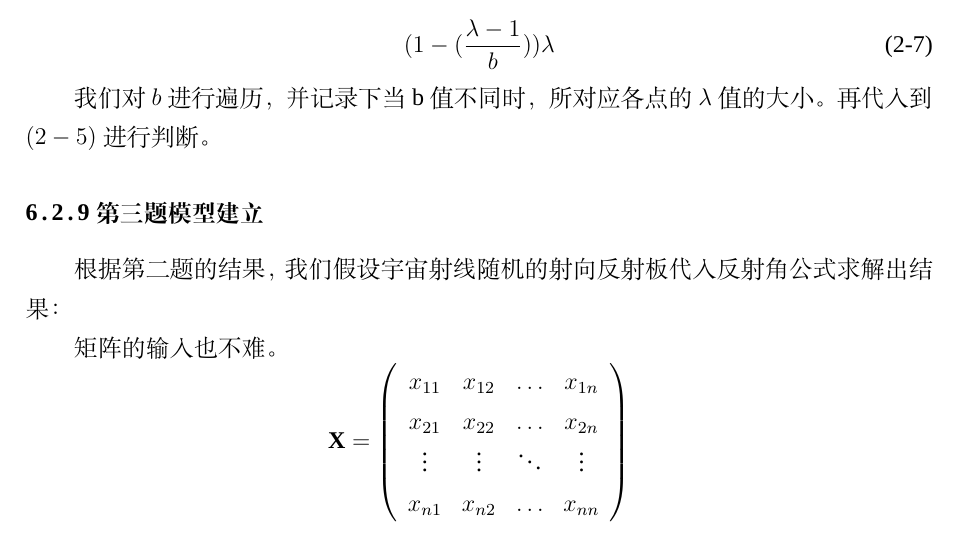
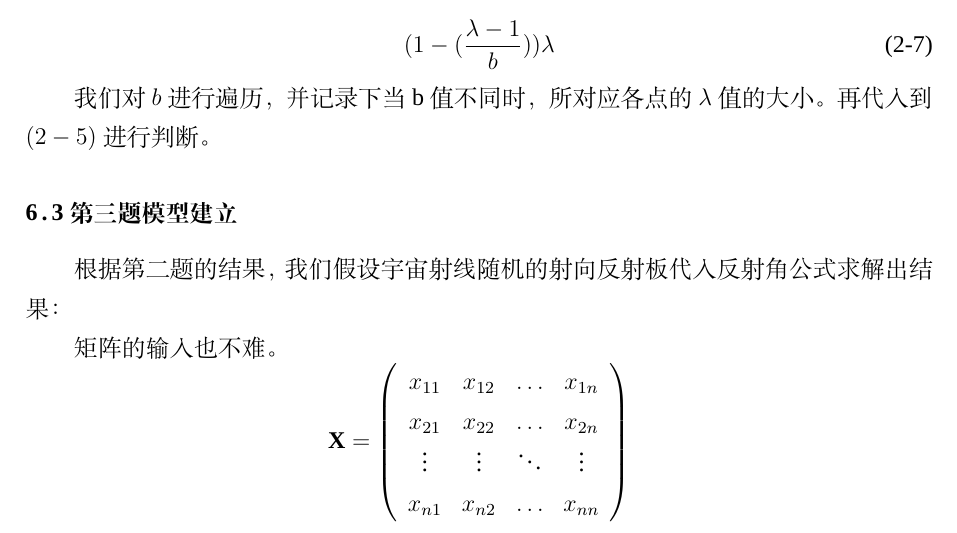
Before and after one commit to kuso2020/LatexDocument, a LaTeX thesis (mcm/模仿.tex): part of page 10 of 16, cut so that both start at the same text. Compiled offline with XeLaTeX; a missing font is replaced by an installed copy or a similar font.

Commit message:
the new one

```diff
--- a/mcm/模仿.tex
+++ b/mcm/模仿.tex
@@ -390,7 +390,7 @@ $\vec{U}_1$:三角反射面中另一点向量。\\
 
 我们对$b$进行遍历，并记录下当b值不同时，所对应各点的$\lambda$值的大小。再代入到$(2-5)$进行判断。
 
-\subsubsection{第三题模型建立}
+\subsection{第三题模型建立}
 
 根据第二题的结果，我们假设宇宙射线随机的射向反射板代入反射角公式求解出结果：
 
```
Also changed, not shown: mcm/模仿.pdf, 4 other files.
